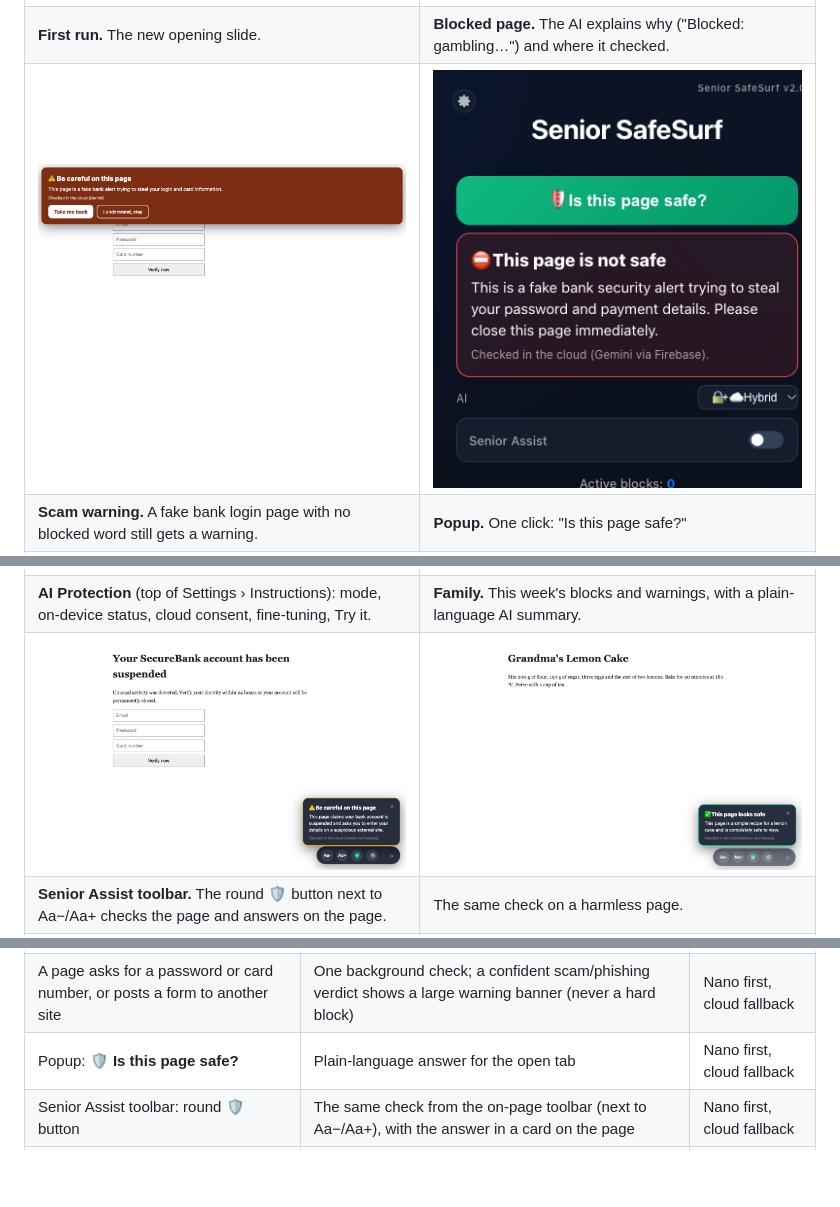
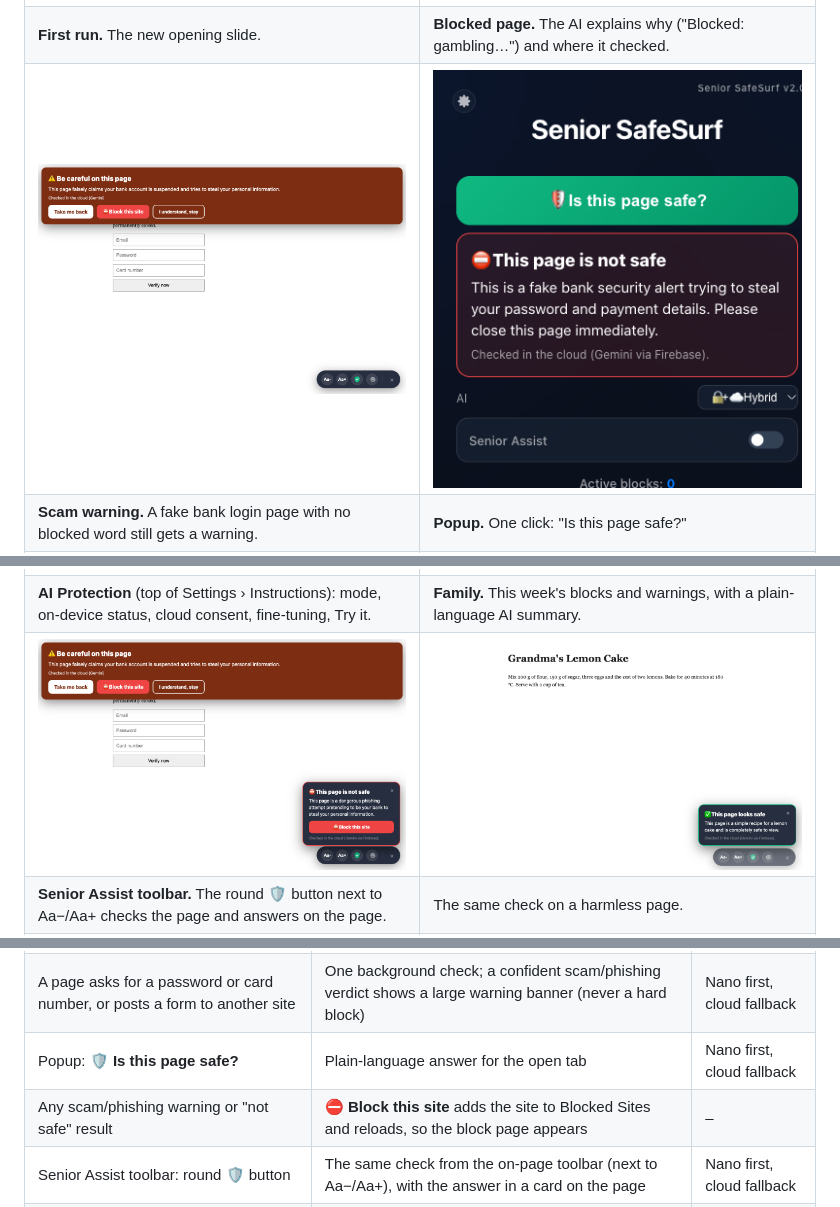
Before and after one commit to isgudtek/senior-safesurf, a Markdown page: README.md, 3 parts joined by grey strips. Rendered like a GitHub page; pictures changed too: docs/screenshots/overlay-check-unsafe.png, docs/screenshots/scam-warning.png; blank space fills up the shorter version.

```diff
--- a/README.md
+++ b/README.md
@@ -75,6 +75,7 @@ the default path.
 | A stop word appears on a page | The page is covered ("checking…") and the AI judges the word in context: **block**, **warn** or **allow** | Nano first, cloud fallback |
 | A page asks for a password or card number, or posts a form to another site | One background check; a confident scam/phishing verdict shows a large warning banner (never a hard block) | Nano first, cloud fallback |
 | Popup: **🛡 Is this page safe?** | Plain-language answer for the open tab | Nano first, cloud fallback |
+| Any scam/phishing warning or "not safe" result | **⛔ Block this site** adds the site to Blocked Sites and reloads, so the block page appears | – |
 | Senior Assist toolbar: round **🛡** button | The same check from the on-page toolbar (next to Aa−/Aa+), with the answer in a card on the page | Nano first, cloud fallback |
 | Blocked page | Shows the AI's reason ("Blocked: gambling. …") and where it was checked | – |
 | Family: **Write summary** | Weekly plain-language summary of blocks and warnings | Nano first, cloud fallback |
```
Also changed, not shown: other parts of README.md (+37 -0 lines), 7 other files.
